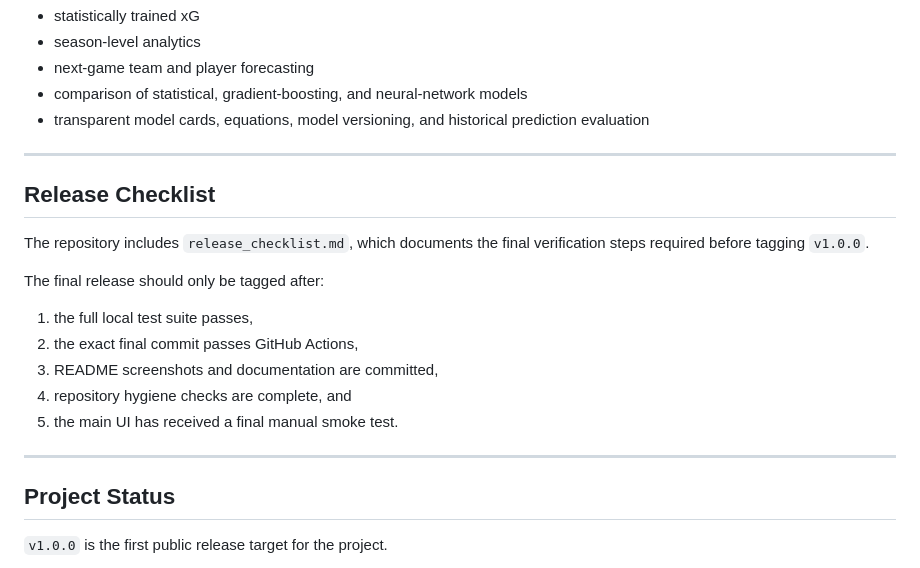
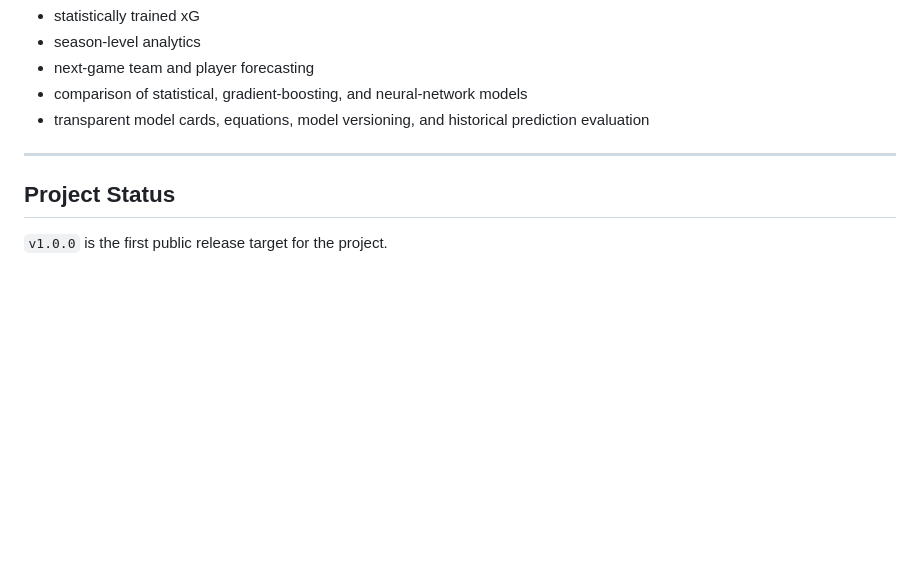
Before and after one commit to david-turnbull/Hockey-game-analyzer, a Markdown page: README.md, the part around the change. Rendered like a GitHub page; blank space fills up the shorter version.

Commit message:
Updated readme
Correcting information on readme.

```diff
--- a/README.md
+++ b/README.md
@@ -483,20 +483,6 @@ Planned research directions include:
 
 ---
 
-## Release Checklist
-
-The repository includes `release_checklist.md`, which documents the final verification steps required before tagging `v1.0.0`.
-
-The final release should only be tagged after:
-
-1. the full local test suite passes,
-2. the exact final commit passes GitHub Actions,
-3. README screenshots and documentation are committed,
-4. repository hygiene checks are complete, and
-5. the main UI has received a final manual smoke test.
-
----
-
 ## Project Status
 
 `v1.0.0` is the first public release target for the project.
```
